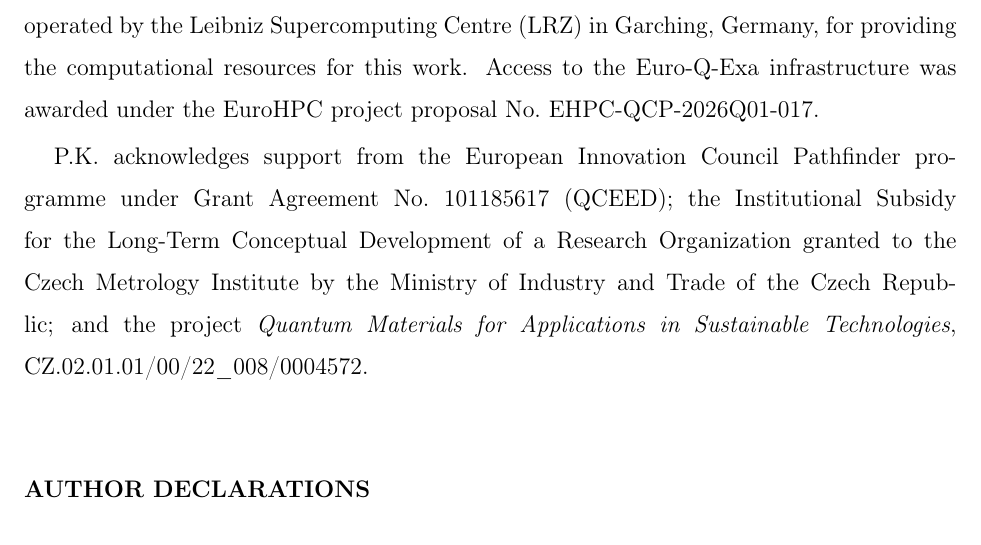
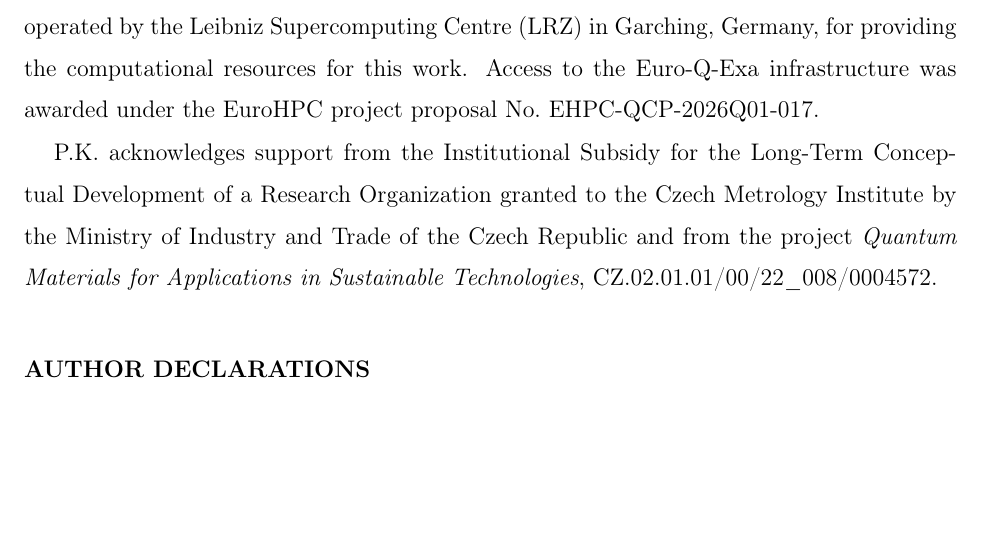
Before and after one commit to lucia-malickova/New-VQE-validation, a LaTeX paper (paper/manuscript.tex): part of page 13 of 16, cut so that both start at the same text, the shorter picture padded with empty space. Compiled offline with pdfLaTeX.

Commit message:
Remove non-applicable QCEED funding attribution

```diff
--- a/paper/manuscript.tex
+++ b/paper/manuscript.tex
@@ -302,7 +302,7 @@ See the supplementary material for the complete Hamiltonian-generation protocol;
 \begin{acknowledgments}
 L.M. gratefully acknowledges the use of the quantum system Euro-Q-Exa, co-funded by the EuroHPC JU, BMFTR, and the Bavarian State Ministry of Science and the Arts, operated by the Leibniz Supercomputing Centre (LRZ) in Garching, Germany, for providing the computational resources for this work. Access to the Euro-Q-Exa infrastructure was awarded under the EuroHPC project proposal No.~EHPC-QCP-2026Q01-017.
 
-P.K. acknowledges support from the European Innovation Council Pathfinder programme under Grant Agreement No.~101185617 (QCEED); the Institutional Subsidy for the Long-Term Conceptual Development of a Research Organization granted to the Czech Metrology Institute by the Ministry of Industry and Trade of the Czech Republic; and the project \emph{Quantum Materials for Applications in Sustainable Technologies}, CZ.02.01.01/00/22\_008/0004572.
+P.K. acknowledges support from the Institutional Subsidy for the Long-Term Conceptual Development of a Research Organization granted to the Czech Metrology Institute by the Ministry of Industry and Trade of the Czech Republic and from the project \emph{Quantum Materials for Applications in Sustainable Technologies}, CZ.02.01.01/00/22\_008/0004572.
 \end{acknowledgments}
 
 \section*{AUTHOR DECLARATIONS}
```
